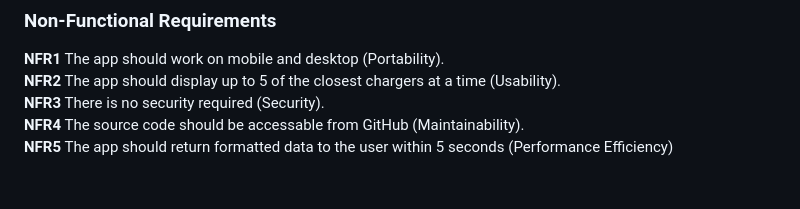
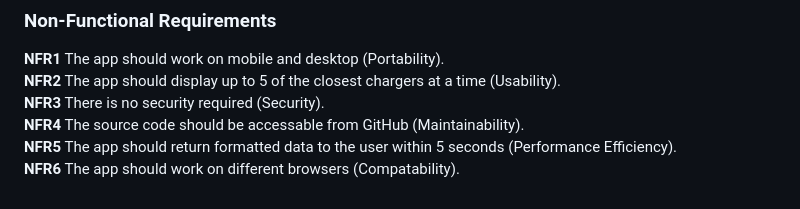
Before and after one commit to BigNicker123/bignicker123.github.io, a Markdown page: docs/requirements.md, the part around the change. GitHub-like rendering.

Commit message:
Added non functional requirements

```diff
--- a/docs/requirements.md
+++ b/docs/requirements.md
@@ -66,4 +66,5 @@ Actors that appear in the following use-cases are as follows:
 **NFR2** The app should display up to 5 of the closest chargers at a time (Usability). <br>
 **NFR3** There is no security required (Security). <br>
 **NFR4** The source code should be accessable from GitHub (Maintainability). <br>
-**NFR5** The app should return formatted data to the user within 5 seconds (Performance Efficiency) <br>
+**NFR5** The app should return formatted data to the user within 5 seconds (Performance Efficiency). <br>
+**NFR6** The app should work on different browsers (Compatability). <br>
```
